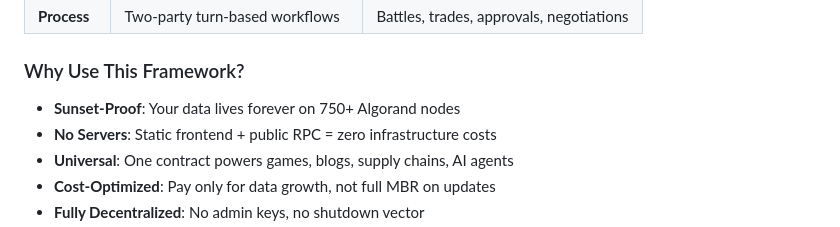
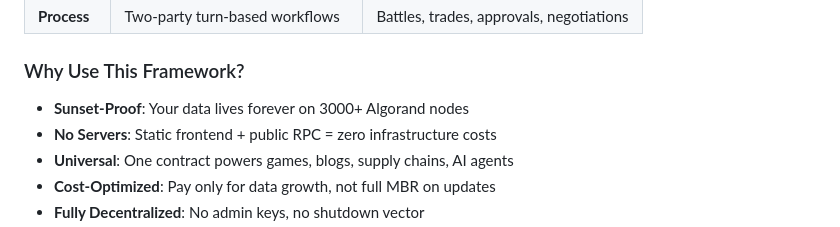
Before and after one commit to ch4itu/EternalBliss, a Markdown page: docs/DEVELOPER_GUIDE.md, the part around the change. Drawn GitHub-style.

```diff
--- a/docs/DEVELOPER_GUIDE.md
+++ b/docs/DEVELOPER_GUIDE.md
@@ -27,7 +27,7 @@ The Universal State Machine is a generic smart contract framework that provides
 
 ### Why Use This Framework?
 
-- **Sunset-Proof**: Your data lives forever on 750+ Algorand nodes
+- **Sunset-Proof**: Your data lives forever on 3000+ Algorand nodes
 - **No Servers**: Static frontend + public RPC = zero infrastructure costs
 - **Universal**: One contract powers games, blogs, supply chains, AI agents
 - **Cost-Optimized**: Pay only for data growth, not full MBR on updates
```
